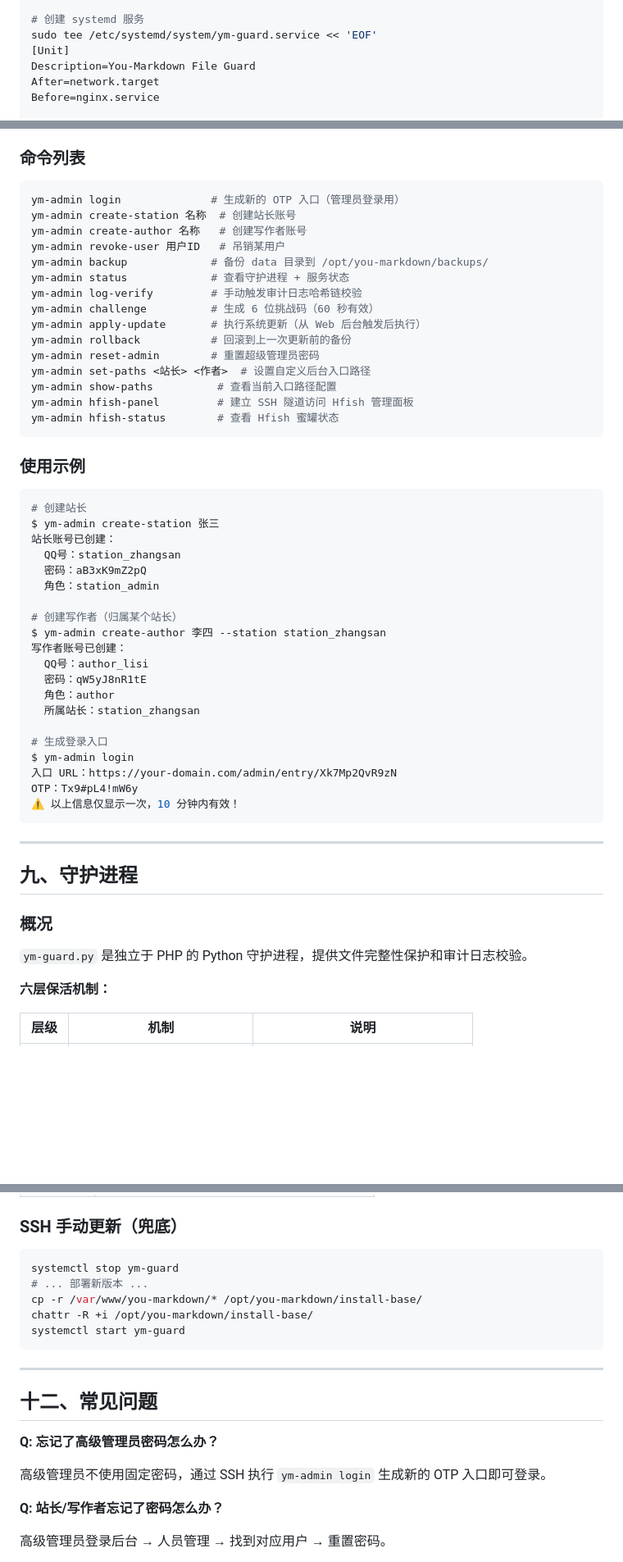
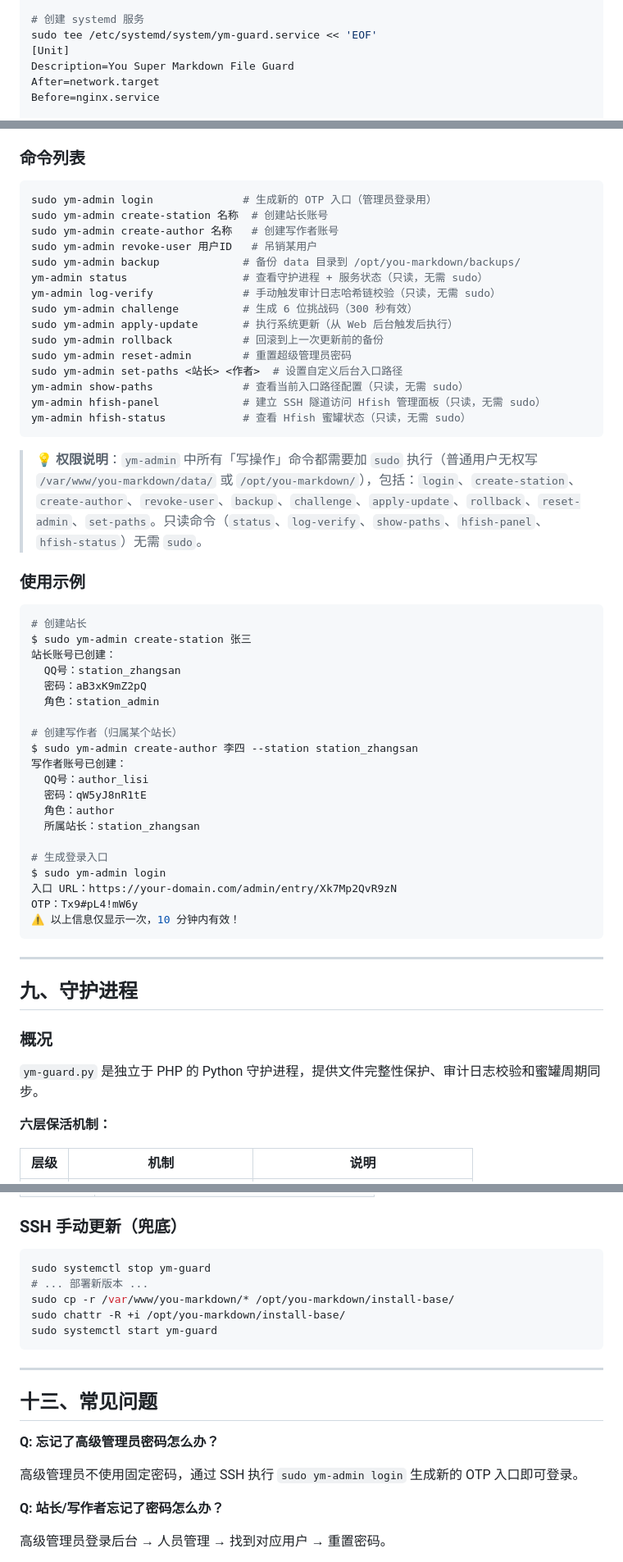
Before and after one commit to lixi-xiao/you-super-markdown, a Markdown page: README.md, 3 parts joined by grey strips. Shown at 82% size. Rendered like a GitHub page; blank space fills up the shorter version.

Commit message:
docs: README 更新至 v2.3.0（品牌名/版本/300秒挑战码/sudo前缀/蜜罐联动/增量包说明）

````diff
--- a/README.md
+++ b/README.md
@@ -194,7 +193,7 @@ sudo pip3 install watchdog
 # 创建 systemd 服务
 sudo tee /etc/systemd/system/ym-guard.service << 'EOF'
 [Unit]
-Description=You-Markdown File Guard
+Description=You Super Markdown File Guard
 After=network.target
 Before=nginx.service
 
@@ -349,35 +349,37 @@ v2.0 支持自定义站长和写作者后台的 URL 路径前缀，进一步加
 ### 命令列表
 
 ```bash
-ym-admin login              # 生成新的 OTP 入口（管理员登录用）
-ym-admin create-station 名称  # 创建站长账号
-ym-admin create-author 名称   # 创建写作者账号
-ym-admin revoke-user 用户ID   # 吊销某用户
-ym-admin backup             # 备份 data 目录到 /opt/you-markdown/backups/
-ym-admin status             # 查看守护进程 + 服务状态
-ym-admin log-verify         # 手动触发审计日志哈希链校验
-ym-admin challenge          # 生成 6 位挑战码（60 秒有效）
-ym-admin apply-update       # 执行系统更新（从 Web 后台触发后执行）
-ym-admin rollback           # 回滚到上一次更新前的备份
-ym-admin reset-admin        # 重置超级管理员密码
-ym-admin set-paths <站长> <作者>  # 设置自定义后台入口路径
-ym-admin show-paths          # 查看当前入口路径配置
-ym-admin hfish-panel         # 建立 SSH 隧道访问 Hfish 管理面板
-ym-admin hfish-status        # 查看 Hfish 蜜罐状态
+sudo ym-admin login              # 生成新的 OTP 入口（管理员登录用）
+sudo ym-admin create-station 名称  # 创建站长账号
+sudo ym-admin create-author 名称   # 创建写作者账号
+sudo ym-admin revoke-user 用户ID   # 吊销某用户
+sudo ym-admin backup             # 备份 data 目录到 /opt/you-markdown/backups/
+ym-admin status                  # 查看守护进程 + 服务状态（只读，无需 sudo）
+ym-admin log-verify              # 手动触发审计日志哈希链校验（只读，无需 sudo）
+sudo ym-admin challenge          # 生成 6 位挑战码（300 秒有效）
+sudo ym-admin apply-update       # 执行系统更新（从 Web 后台触发后执行）
+sudo ym-admin rollback           # 回滚到上一次更新前的备份
+sudo ym-admin reset-admin        # 重置超级管理员密码
+sudo ym-admin set-paths <站长> <作者>  # 设置自定义后台入口路径
+ym-admin show-paths              # 查看当前入口路径配置（只读，无需 sudo）
+ym-admin hfish-panel             # 建立 SSH 隧道访问 Hfish 管理面板（只读，无需 sudo）
+ym-admin hfish-status            # 查看 Hfish 蜜罐状态（只读，无需 sudo）
 ```
+
+> 💡 **权限说明**：`ym-admin` 中所有「写操作」命令都需要加 `sudo` 执行（普通用户无权写 `/var/www/you-markdown/data/` 或 `/opt/you-markdown/`），包括：`login`、`create-station`、`create-author`、`revoke-user`、`backup`、`challenge`、`apply-update`、`rollback`、`reset-admin`、`set-paths`。只读命令（`status`、`log-verify`、`show-paths`、`hfish-panel`、`hfish-status`）无需 `sudo`。
 
 ### 使用示例
 
 ```bash
 # 创建站长
-$ ym-admin create-station 张三
+$ sudo ym-admin create-station 张三
 站长账号已创建：
   QQ号：station_zhangsan
   密码：aB3xK9mZ2pQ
   角色：station_admin
 
 # 创建写作者（归属某个站长）
-$ ym-admin create-author 李四 --station station_zhangsan
+$ sudo ym-admin create-author 李四 --station station_zhangsan
 写作者账号已创建：
   QQ号：author_lisi
   密码：qW5yJ8nR1tE
@@ -385,7 +387,7 @@ $ ym-admin create-author 李四 --station station_zhangsan
   所属站长：station_zhangsan
 
 # 生成登录入口
-$ ym-admin login
+$ sudo ym-admin login
 入口 URL：https://your-domain.com/admin/entry/Xk7Mp2QvR9zN
 OTP：Tx9#pL4!mW6y
 ⚠️ 以上信息仅显示一次，10 分钟内有效！
@@ -397,7 +399,7 @@ OTP：Tx9#pL4!mW6y
 
 ### 概况
 
-`ym-guard.py` 是独立于 PHP 的 Python 守护进程，提供文件完整性保护和审计日志校验。
+`ym-guard.py` 是独立于 PHP 的 Python 守护进程，提供文件完整性保护、审计日志校验和蜜罐周期同步。
 
 **六层保活机制：**
 
@@ -642,20 +679,20 @@ ym-admin rollback
 ### SSH 手动更新（兜底）
 
 ```bash
-systemctl stop ym-guard
+sudo systemctl stop ym-guard
 # ... 部署新版本 ...
-cp -r /var/www/you-markdown/* /opt/you-markdown/install-base/
-chattr -R +i /opt/you-markdown/install-base/
-systemctl start ym-guard
+sudo cp -r /var/www/you-markdown/* /opt/you-markdown/install-base/
+sudo chattr -R +i /opt/you-markdown/install-base/
+sudo systemctl start ym-guard
 ```
 
 ***
 
-## 十二、常见问题
+## 十三、常见问题
 
 **Q: 忘记了高级管理员密码怎么办？**
 
-高级管理员不使用固定密码，通过 SSH 执行 `ym-admin login` 生成新的 OTP 入口即可登录。
+高级管理员不使用固定密码，通过 SSH 执行 `sudo ym-admin login` 生成新的 OTP 入口即可登录。
 
 **Q: 站长/写作者忘记了密码怎么办？**
 
````
Also changed, not shown: other parts of README.md (+89 -39 lines).
